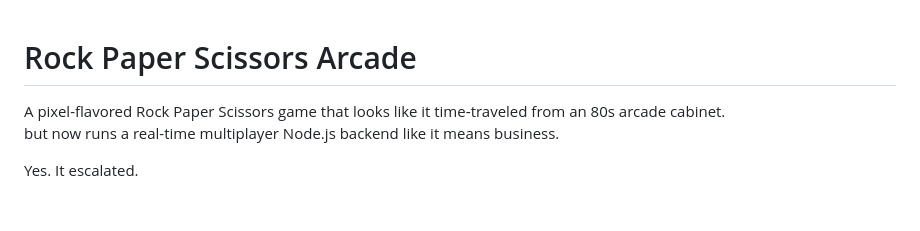
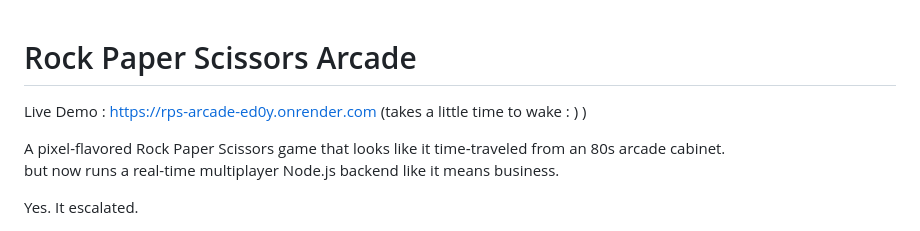
Before and after one commit to Gautam2920/web-development, a Markdown page: 01RPSArcade/README.md, the part around the change. Rendered like a GitHub page; blank space fills up the shorter version.

Commit message:
Demo Link Added

```diff
--- a/01RPSArcade/README.md
+++ b/01RPSArcade/README.md
@@ -1,4 +1,6 @@
 # Rock Paper Scissors Arcade
+
+Live Demo : <https://rps-arcade-ed0y.onrender.com> (takes a little time to wake : )  )
 
 A pixel-flavored Rock Paper Scissors game that looks like it
 time‑traveled from an 80s arcade cabinet.\
```
